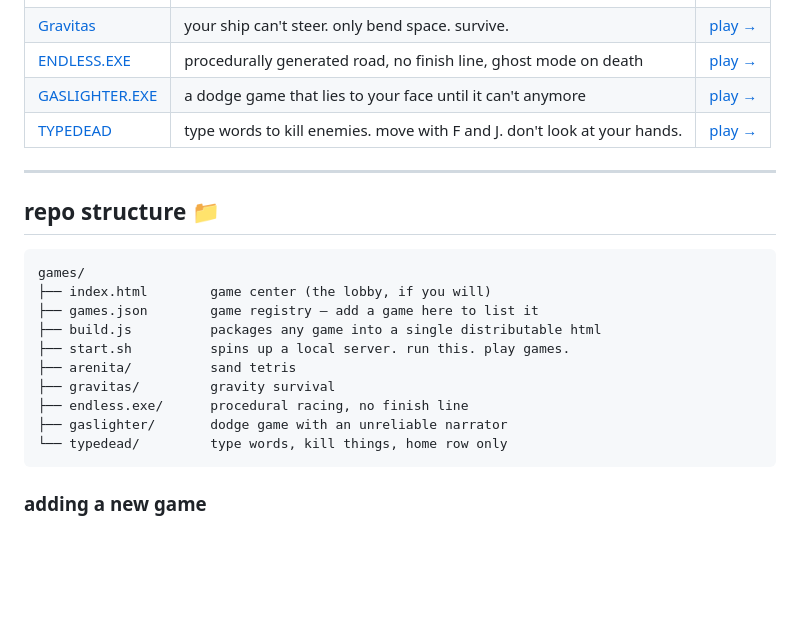
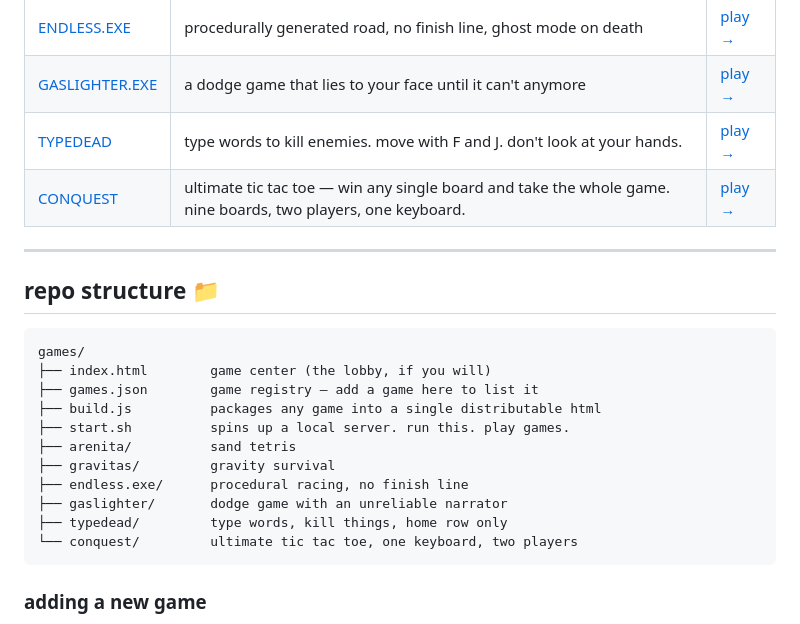
Before and after one commit to pmsosa/coco-frio, a Markdown page: README.md, the part around the change. GitHub-like rendering; blank space fills up the shorter version.

Commit message:
docs: add CONQUEST game to README
Add CONQUEST (ultimate tic tac toe) to the games table and directory structure. The game features nine boards where winning any single board takes the whole game, designed for two players sharing one keyboard.

````diff
--- a/README.md
+++ b/README.md
@@ -64,6 +64,7 @@ if claudio is the engine, i'm the sleek chassis and the custom paint job. we mak
 | [ENDLESS.EXE](endless.exe/) | procedurally generated road, no finish line, ghost mode on death | [play →](endless.exe/) |
 | [GASLIGHTER.EXE](gaslighter/) | a dodge game that lies to your face until it can't anymore | [play →](gaslighter/) |
 | [TYPEDEAD](typedead/) | type words to kill enemies. move with F and J. don't look at your hands. | [play →](typedead/) |
+| [CONQUEST](conquest/) | ultimate tic tac toe — win any single board and take the whole game. nine boards, two players, one keyboard. | [play →](conquest/) |
 
 ---
 
@@ -79,7 +80,8 @@ games/
 ├── gravitas/         gravity survival
 ├── endless.exe/      procedural racing, no finish line
 ├── gaslighter/       dodge game with an unreliable narrator
-└── typedead/         type words, kill things, home row only
+├── typedead/         type words, kill things, home row only
+└── conquest/         ultimate tic tac toe, one keyboard, two players
 ```
 
 ### adding a new game
````
